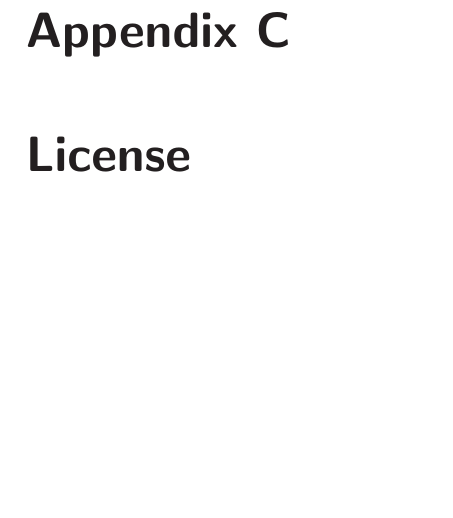
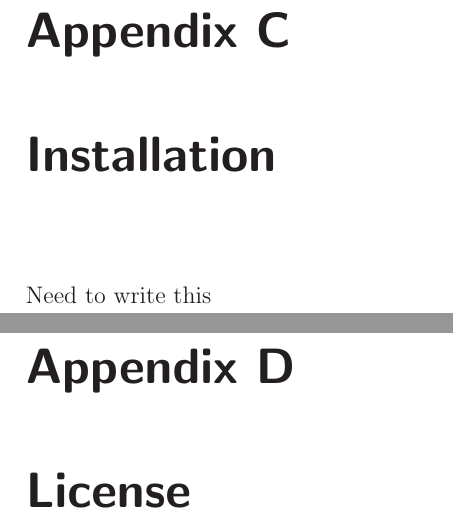
Before and after one commit to FEniCS/ffcx, a LaTeX document (doc/manual/ufc-user-manual.tex, which reads doc/manual/chapters/installation.tex): part of page 47 of 49 before the commit and two parts of pages 47 and 49 of 51 after it, the two joined at a grey line, cut so that both start at the same text, the shorter picture padded with empty space. Compiled offline with LaTeX, dvips and Ghostscript.

Commit message:
Add empty chapter on installation. Please consider contributing.

```diff
--- /dev/null
+++ b/doc/manual/chapters/installation.tex
@@ -0,0 +1,3 @@
+\chapter{Installation}
+
+Need to write this
```
Also changed, not shown: doc/manual/ufc-user-manual.tex (+1 -0 lines).
